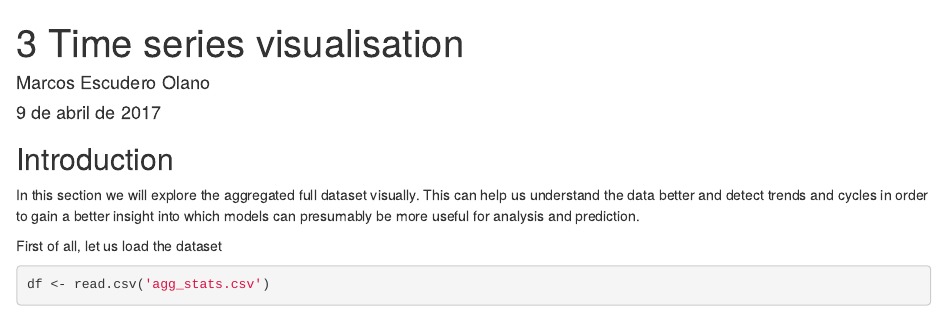
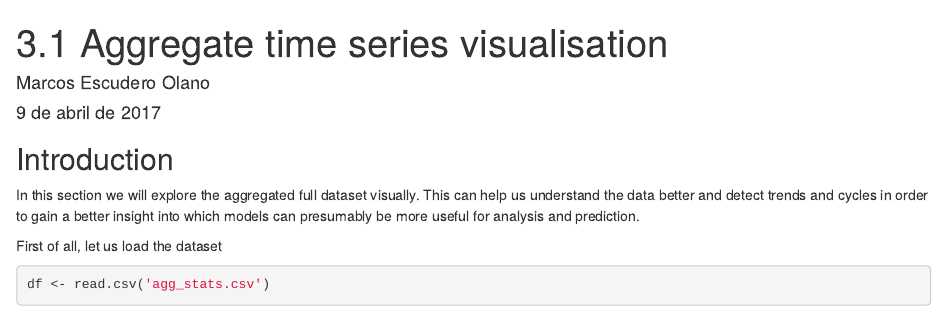
Before and after one commit to mescolano/Master_project, an R Markdown document (3.1_Aggregate_time_series_visualisation.Rmd): the page in a window 1100 px wide, from its top. Rendered offline with R 4.5, knitr and Pandoc, with nearby package versions; some code elsewhere in the file could not run offline.

Commit message:
Update and rename 3_Aggregate_time_series_visualisation.Rmd to 3.1_Aggregate_time_series_visualisation.Rmd

```diff
--- a/3_Aggregate_time_series_visualisation.Rmd
+++ b/3.1_Aggregate_time_series_visualisation.Rmd
@@ -1,5 +1,5 @@
 ---
-title: "3 Time series visualisation"
+title: "3.1 Aggregate time series visualisation"
 author: "Marcos Escudero Olano"
 date: "9 de abril de 2017"
 output:
```
